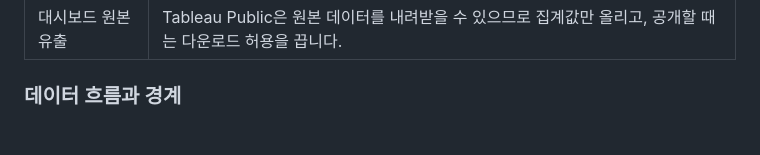
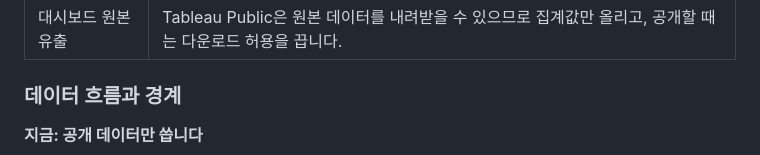
Before and after one commit to jhheo51-arch/irp-aov-radar, a Markdown page: README.md, the part around one of its changes. Rendered like a GitHub page; blank space fills up the shorter version.

````diff
--- a/README.md
+++ b/README.md
@@ -162,4 +162,6 @@ IRP 가입자는 많은데 계좌는 작은 이유를 **금감원 공시와 앱
 
 ### 데이터 흐름과 경계
 
+**지금: 공개 데이터만 씁니다**
+
 ```mermaid
````
Also changed, not shown: other parts of README.md (+16 -16 lines).
